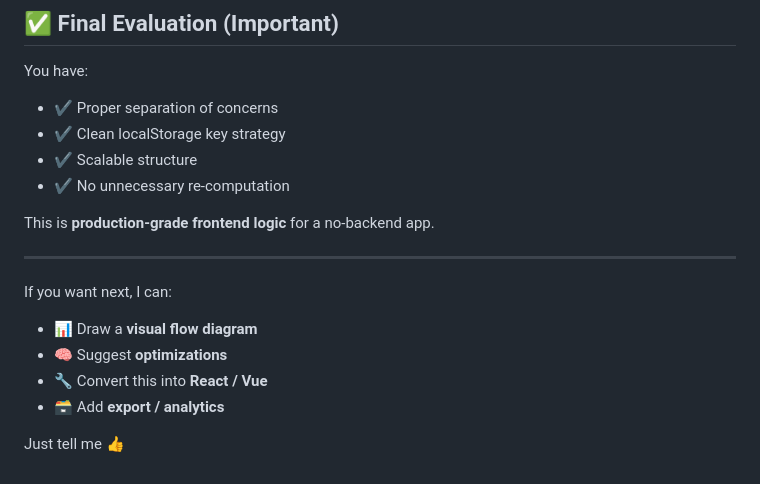
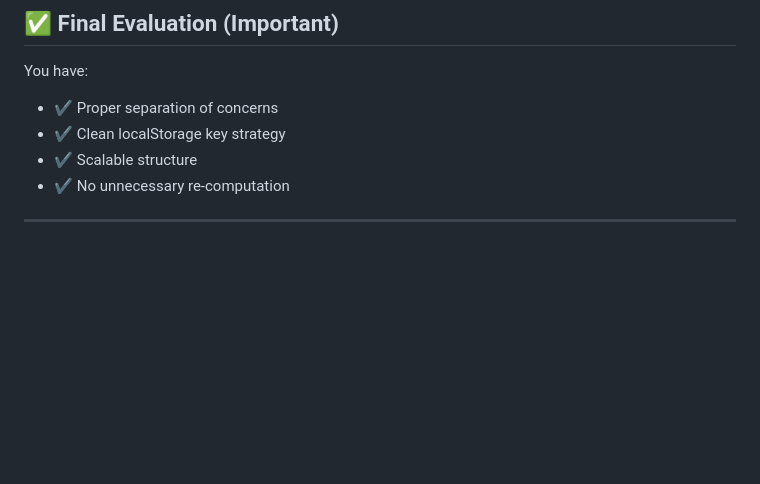
Before and after one commit to YASHK-arch/Prepzy-App, a Markdown page: README.md, the part around the change. GitHub-like rendering; blank space fills up the shorter version.

Commit message:
Clean up README by removing unnecessary sections
Removed promotional text and next steps from README.

```diff
--- a/README.md
+++ b/README.md
@@ -422,15 +422,4 @@ You have:
 * ✔ Scalable structure
 * ✔ No unnecessary re-computation
 
-This is **production-grade frontend logic** for a no-backend app.
-
 ---
-
-If you want next, I can:
-
-* 📊 Draw a **visual flow diagram**
-* 🧠 Suggest **optimizations**
-* 🔧 Convert this into **React / Vue**
-* 🗃️ Add **export / analytics**
-
-Just tell me 👍
```
